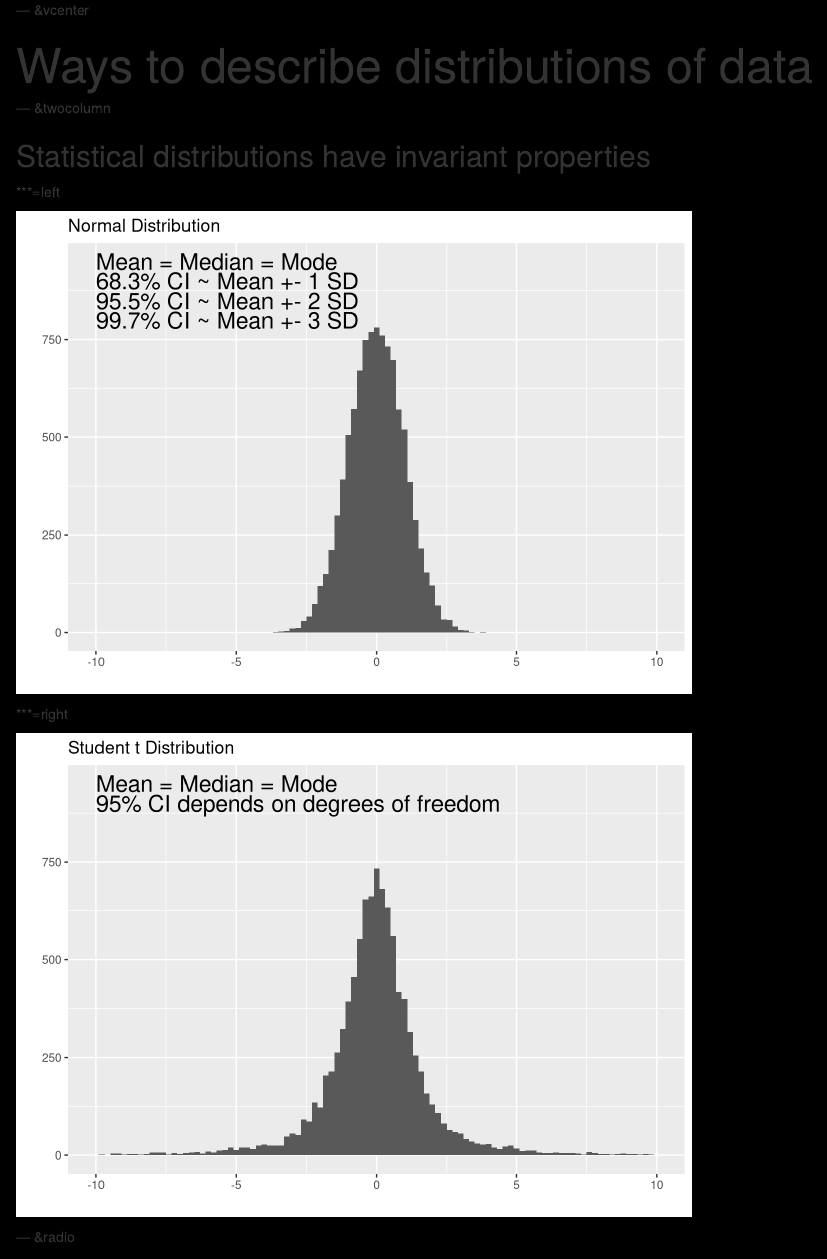
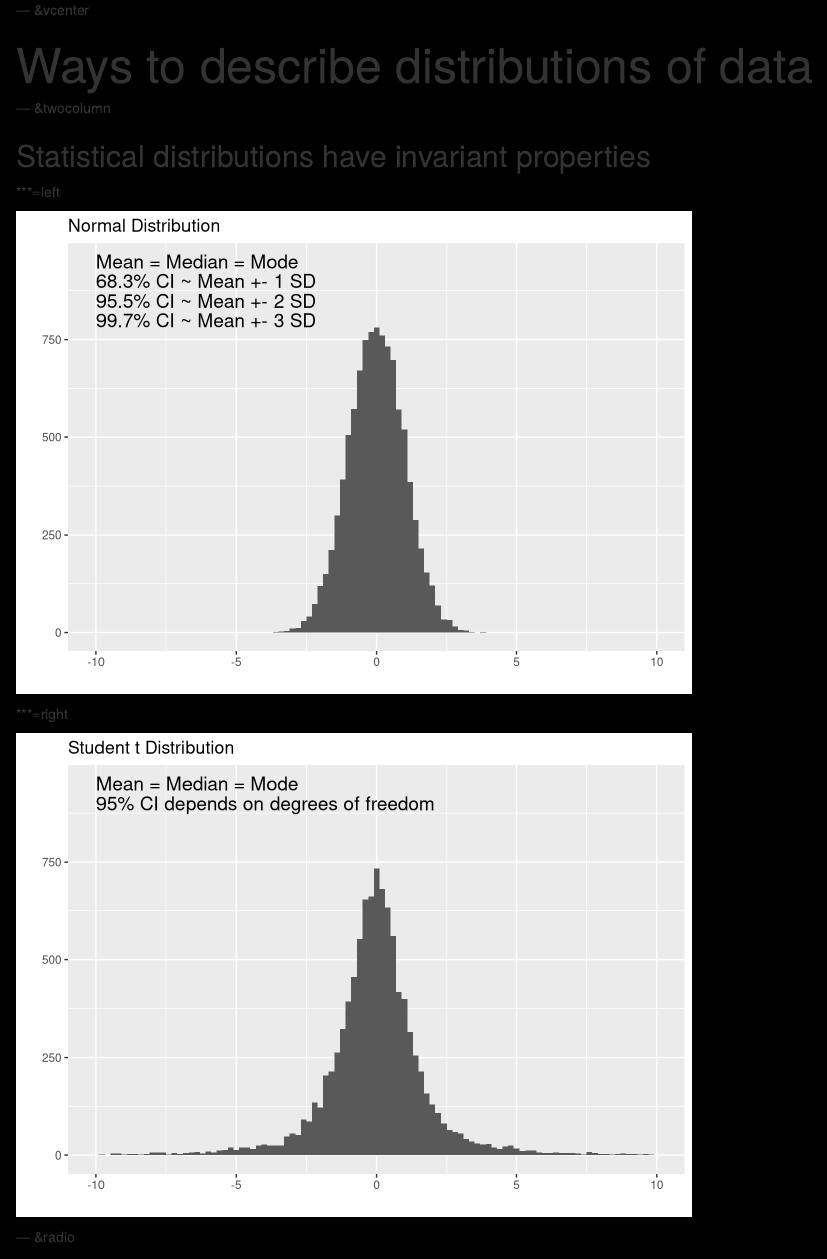
Before and after one commit to ausmeyer/usmle-biostats-epi, an R Markdown document (index.Rmd): the page in a window 1100 px wide, from 1050 px down. Rendered offline with R 4.5, knitr and Pandoc, with nearby package versions; code that draws random numbers runs with fixed seeds of ours.

Commit message:
publishing deck

````diff
--- a/index.Rmd
+++ b/index.Rmd
@@ -82,10 +82,10 @@ ggplot(data.frame(data = norm), aes(data)) +
   ylim(0, 950) +
   ggtitle("Normal Distribution") +
   labs(x="", y="") +
-  annotate("text", x = -10, y = 950, label = "Mean = Median = Mode", size=6, hjust = 0) +
-  annotate("text", x = -10, y = 900, label = "68.3% CI ~ Mean +- 1 SD", size=6, hjust = 0) +
-  annotate("text", x = -10, y = 850, label = "95.5% CI ~ Mean +- 2 SD", size=6, hjust = 0) +
-  annotate("text", x = -10, y = 800, label = "99.7% CI ~ Mean +- 3 SD", size=6, hjust = 0)
+  annotate("text", x = -10, y = 950, label = "Mean = Median = Mode", size=5, hjust = 0) +
+  annotate("text", x = -10, y = 900, label = "68.3% CI ~ Mean +- 1 SD", size=5, hjust = 0) +
+  annotate("text", x = -10, y = 850, label = "95.5% CI ~ Mean +- 2 SD", size=5, hjust = 0) +
+  annotate("text", x = -10, y = 800, label = "99.7% CI ~ Mean +- 3 SD", size=5, hjust = 0)
 ```
 
 ***=right
@@ -99,8 +99,8 @@ ggplot(data.frame(data = studentt), aes(data)) +
   ylim(0, 950) +
   ggtitle("Student t Distribution") +
   labs(x="", y="") +
-  annotate("text", x = -10, y = 950, label = "Mean = Median = Mode", size=6, hjust = 0) +
-  annotate("text", x = -10, y = 900, label = "95% CI depends on degrees of freedom", size=6, hjust = 0)
+  annotate("text", x = -10, y = 950, label = "Mean = Median = Mode", size=5, hjust = 0) +
+  annotate("text", x = -10, y = 900, label = "95% CI depends on degrees of freedom", size=5, hjust = 0)
 ```
 
 ---  &radio
````
Also changed, not shown: assets/fig/unnamed-chunk-1-1.png, assets/fig/unnamed-chunk-2-1.png.
